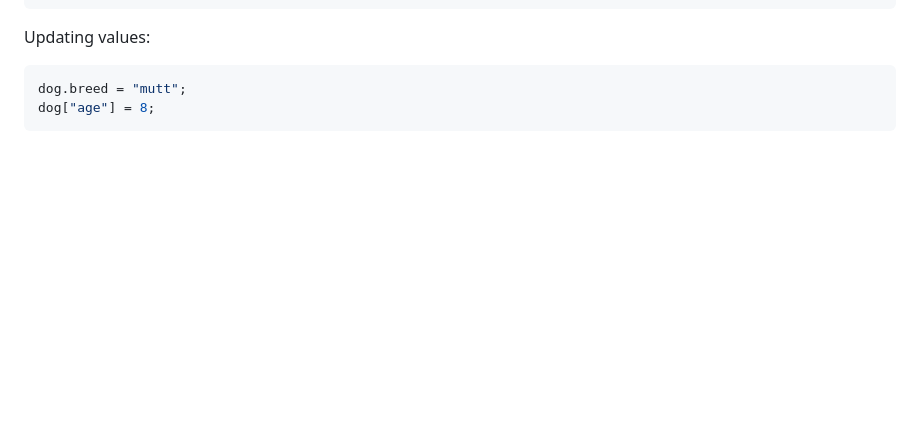
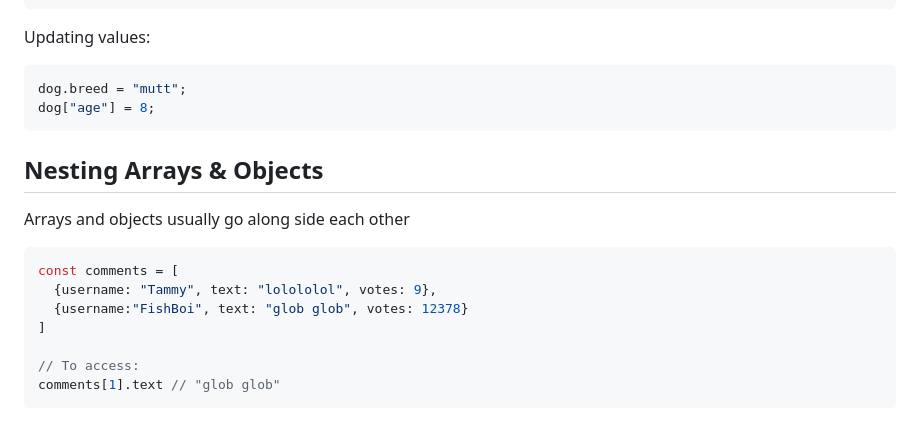
Before and after one commit to rigelle-cruz/coding-resources, a Markdown page: 0-javascript/js-1-basics.md, the part around the change. GitHub-like rendering; blank space fills up the shorter version.

Commit message:
add arrays & objects

````diff
--- a/0-javascript/js-1-basics.md
+++ b/0-javascript/js-1-basics.md
@@ -277,3 +277,17 @@ Updating values:
 dog.breed = "mutt";
 dog["age"] = 8;
 ```
+
+## Nesting Arrays & Objects
+
+Arrays and objects usually go along side each other
+
+```js
+const comments = [
+  {username: "Tammy", text: "lolololol", votes: 9},
+  {username:"FishBoi", text: "glob glob", votes: 12378}
+]
+
+// To access:
+comments[1].text // "glob glob"
+```
````
